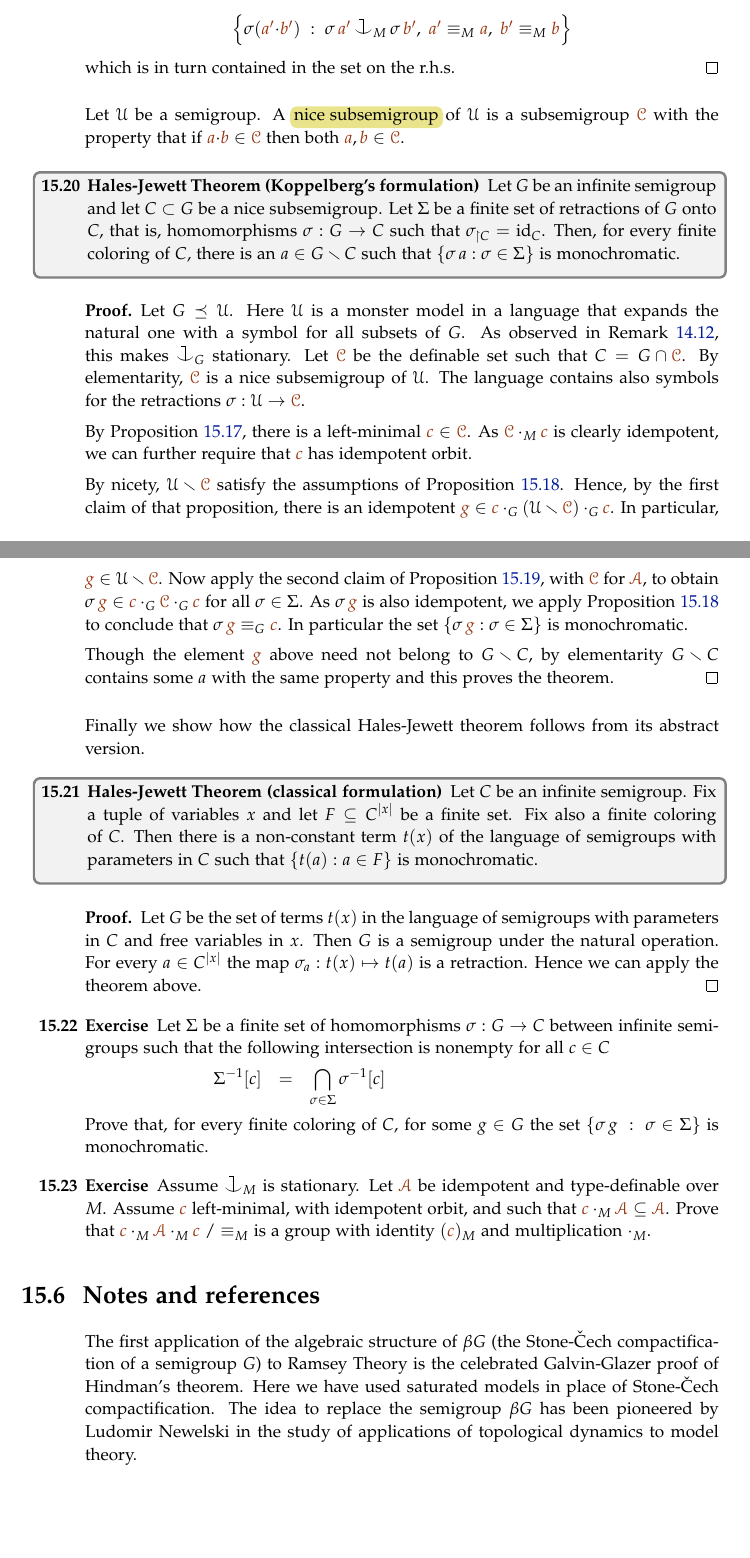
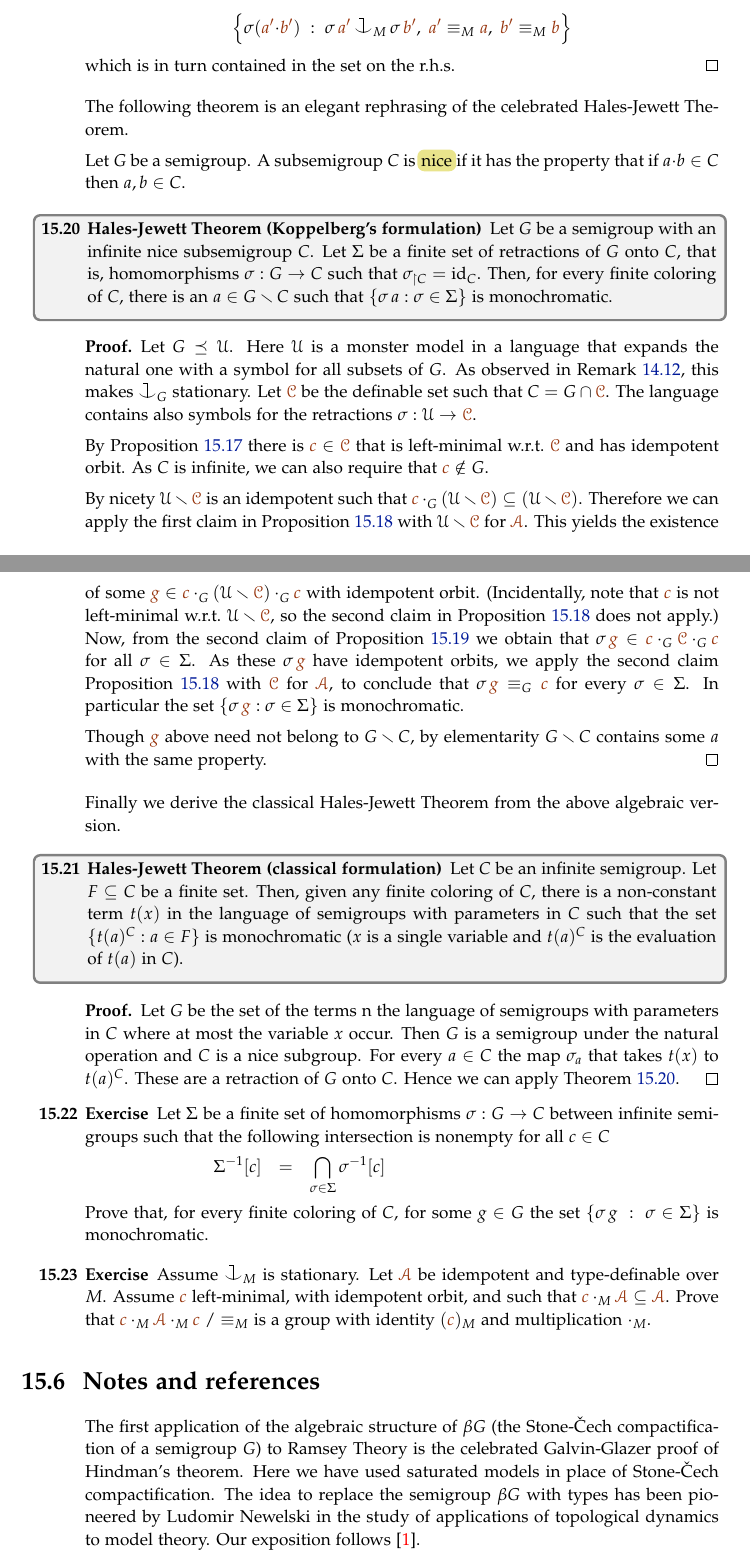
Before and after one commit to domenicozambella/creche, a LaTeX thesis (creche.tex, which reads ramsey.tex): two parts of pages 127 and 128 of 167 before the commit and two parts of pages 127 and 128 of 168 after it, joined at a grey line, cut so that both start at the same text, the shorter picture padded with empty space. The pictures show the PDF file PDF/creche.pdf that the author committed with the source.

Commit message:
concluso (per ora) nuovo Hales-Jewett

```diff
--- a/ramsey.tex
+++ b/ramsey.tex
@@ -494,7 +494,7 @@ Assume $\cnonfork_{\!M}$ is stationary.
 Let $\mrA$ be idempotent and type-definable over $M$.
 Let ${\mr a}$ be arbitrary.
 Then $\mrA\cdot_M{\mr a}$ contains a left-minimal element ${\mr c}$.
-When $\mrA\cap(\mrA\cdot_M{\mr a})$ is nonempty, we can also require that ${\mr c}$ has idempotent orbit.
+When $\mrA\cap(\mrA\cdot_M{\mr a})$ is nonempty, we can also require ${\mr c}\in\mrA\cap(\mrA\cdot_M{\mr a})$ and that it has idempotent orbit.
 \end{proposition}
 \begin{proof}
 If ${\mr b}\in\mrA\cdot_M{\mr a}$ then $\mrA\cdot_M{\mr b}\subseteq\mrA\cdot_M{\mr a}$.
@@ -574,11 +574,13 @@ Hence the set on l.h.s.\@ is contained in the following\smallskip
 which is in turn contained in the set on the r.h.s.
 \end{proof}
 
-Let $\U$ be a semigroup.
-A \emph{nice subsemigroup\/} of $\U$ is a subsemigroup $\mrC$ with the property that if ${\mr a}{\cdot}{\mr b}\in\mrC$ then both ${\mr a},{\mr b}\in \mrC$.
+The following theorem is an elegant rephrasing of the celebrated Hales-Jewett Theorem.
+
+Let $G$ be a semigroup.
+A subsemigroup $C$ is \emph{nice\/} if it has the property that if $a{\cdot}b\in C$ then $a,b\in C$.
 
 \begin{void}[Hales-Jewett Theorem (Koppelberg's formulation)]\label{thm_abstract_HJ}
-Let $G$ be an infinite semigroup and let $C\subset G$ be a nice subsemigroup.
+Let $G$ be a semigroup with an infinite nice subsemigroup $C$.
 Let $\Sigma$ be a finite set of retractions of $G$ onto $C$, that is,
 homomorphisms $\sigma:G\to C$ such that $\sigma_{\restriction C}={\rm id}_C$.
 Then, for every finite coloring of $C$,
@@ -591,54 +593,44 @@ Here $\U$ is a monster model in a language that expands the natural one with a s
 As observed in Remark~\ref{rk_coheir_stationary},
 this makes $\cnonfork_G$ stationary.
 Let $\mrC$ be the definable set such that $C=G\cap\mrC$.
-By elementarity, $\mrC$ is a nice subsemigroup of $\U$.
 The language contains also symbols for
 the retractions $\sigma:\U\to\mrC$.
 
-By Proposition~\ref{prop_minimal_existence1}, there is a left-minimal ${\mr c}\in\mrC$.
-As $\mrC\cdot_M{\mr c}$ is clearly idempotent, we can further require that ${\mr c}$ has idempotent orbit.
+By Proposition~\ref{prop_minimal_existence1} there is ${\mr c}\in\mrC$ that is left-minimal w.r.t.\@ $\mrC$ and has idempotent orbit.
+As $C$ is infinite, we can also require that ${\mr c}\notin G$.
 
-By nicety, $\U\sm\mrC$ satisfy the assumptions of
-Proposition~\ref{prop_minimal_existence2}.
+By nicety $\U\sm\mrC$ is an idempotent such that ${\mr c}\cdot_G(\U\sm\mrC)\subseteq(\U\sm\mrC)$.
+Therefore we can apply the first claim in Proposition~\ref{prop_minimal_existence2} with $\U\sm\mrC$ for $\mrA$.
+This yields the existence of some  ${\mr g}\in{\mr c}\cdot_G(\U\sm\mrC)\cdot_G{\mr c}$ with idempotent orbit.
 %
-Hence, by the first claim of that proposition, there is an idempotent
-${\mr g}\in{\mr c}\cdot_G(\U\sm\mrC)\cdot_G{\mr c}$.
+(Incidentally, note that ${\mr c}$ is not left-minimal w.r.t.\@ $\U\sm\mrC$, so the second claim in Proposition~\ref{prop_minimal_existence2} does not apply.)
 %
-In particular, ${\mr g}\in\U\sm\mrC$.
-%
-Now apply the second claim of Proposition~\ref{prop_HJ_tecnical},
-with $\mrC$ for $\mrA$, to  obtain
+Now, from the second claim of Proposition~\ref{prop_HJ_tecnical} we obtain that
 $\sigma\,{\mr g}\in{\mr c}\cdot_G\mrC\cdot_G{\mr c}$
 for all $\sigma\in\Sigma$.
 %
-As $\sigma\,{\mr g}$ is also idempotent, we apply
-Proposition~\ref{prop_minimal_existence2} to conclude that
-$\sigma\,{\mr g}\equiv_G{\mr c}$.
+As these $\sigma\,{\mr g}$ have idempotent orbits, we apply the second claim Proposition~\ref{prop_minimal_existence2} with $\mrC$ for $\mrA$, to conclude that
+$\sigma\,{\mr g}\equiv_G{\mr c}$ for every $\sigma\in\Sigma$.
 %
 In particular the set $\{\sigma\,{\mr g}:\sigma\in\Sigma\}$ is monochromatic.
 
-Though the element ${\mr g}$ above need not belong to $G\sm C$,
-by elementarity $G\sm C$ contains some $a$ with the same property and
-this proves the theorem.
+Though ${\mr g}$ above need not belong to $G\sm C$, by elementarity $G\sm C$ contains some $a$ with the same property.
 \end{proof}
 
-Finally we show how the classical Hales-Jewett theorem follows from its abstract version.
+Finally we derive the classical Hales-Jewett Theorem from the above algebraic version.
 
 \begin{void}[Hales-Jewett Theorem (classical formulation)]\label{thm_HalesJewett}
-Let $C$ be an infinite semigroup.
-Fix a tuple of variables $x$ and let $F\subseteq C^{|x|}$ be a finite set.
-Fix also a finite coloring of $C$.
-Then there is a non-constant term $t(x)$
-of the language of semigroups with parameters in $C$
-such that $\{ t(a): a\in F\}$ is monochromatic.
+  Let $C$ be an infinite semigroup.
+  Let $F\subseteq C$ be a finite set.
+  Then, given any finite coloring of $C$, there is a non-constant term $t(x)$ in the language of semigroups with parameters in $C$ such that the set $\{ t(a)^C: a\in F\}$ is monochromatic ($x$ is a single variable and $t(a)^C$ is the evaluation of $t(a)$ in $C$).
 \end{void}
 
 \begin{proof}
-Let $G$ be the set of terms $t(x)$ in the language of semigroups
-with parameters in $C$ and free variables in $x$.
-Then $G$ is a semigroup under the natural operation.
-For every $a\in C^{|x|}$ the map $\sigma_a:t(x)\mapsto t(a)$ is a retraction.
-Hence we can apply the theorem above.
+  Let $G$ be the set of the terms n the language of semigroups with parameters in $C$ where at most the variable $x$ occur.
+  Then $G$ is a semigroup under the natural operation and $C$ is a nice subgroup.
+  For every $a\in C$ the map $\sigma_a$ that takes $t(x)$ to $t(a)^C$.
+  These are a retraction of $G$ onto $C$.
+  Hence we can apply Theorem~\ref{thm_abstract_HJ}.
 \end{proof}
 
 \begin{exercise}\label{thm_hom_HJ}
@@ -678,14 +670,20 @@ $\{\sigma\,g\ :\ \sigma\in\Sigma\}$ is monochromatic.
   Prove that ${\mr c}\cdot_M\mrA\cdot_M{\mr c}\;/\equiv_M$ is a group with identity $({\mr c})_M$ and multiplication $\cdot_M$.
 \end{exercise}
 
+%%%%%%%%%%%%%%%%%%%%%%%%%%%%%
+%%%%%%%%%%%%%%%%%%%%%%%%%%%%%
+%%%%%%%%%%%%%%%%%%%%%%%%%%%%%
+%%%%%%%%%%%%%%%%%%%%%%%%%%%%%
+%%%%%%%%%%%%%%%%%%%%%%%%%%%%%
 \section{Notes and references}
 
 The first application of the algebraic structure of $\beta G$
 (the Stone-\v{C}ech compactification of a semigroup $G$)
 to Ramsey Theory is the celebrated Galvin-Glazer proof of Hindman's theorem.
 Here we have used saturated models in place of Stone-\v{C}ech compactification.
-The idea to replace the semigroup $\beta G$  has been pioneered by Ludomir Newelski
+The idea to replace the semigroup $\beta G$ with types has been pioneered by Ludomir Newelski
 in the study of applications of topological dynamics to model theory.
+Our exposition follows~\cite{CZ}.
 
 The original proof of the Hales-Jewett Theorem by Alfred Hales and Robert Jewett is combinatorial.
 An alternative proof, also combinatorial, has been given by Saharon Shelah.
```
Also changed, not shown: PDF/creche.pdf, ramsey.tex (14 more changed lines).
